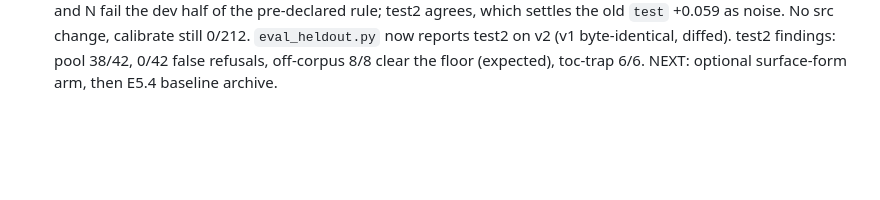
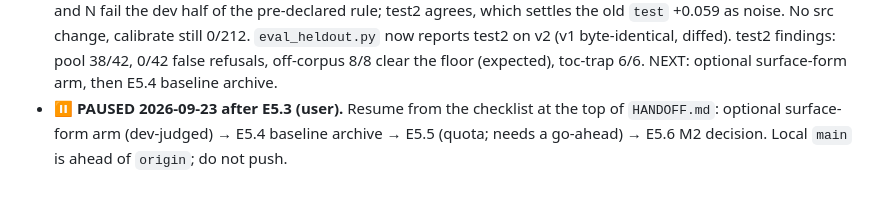
Before and after one commit to batestguy/NGOdisabilityRAG, a Markdown page: STATUS.md, the part around the change. Rendered like a GitHub page; blank space fills up the shorter version.

Commit message:
docs(phase10-E5): pause after E5.3 -- resume checklist in HANDOFF
Co-Authored-By: Claude Opus 5.5 <noreply@anthropic.com>

```diff
--- a/STATUS.md
+++ b/STATUS.md
@@ -46,3 +46,4 @@
 - **PHASE E — E5.0 + E5.1 DONE 2026-09-23 (local `main`, zero quota, not pushed).** E5.0: the full control re-captured to `D:\e5_control\` is byte-identical to the E4a captures, apart from timing lines. E5.1: `scripts/eval_heldout.py` gains a report-only USER-FACING VIEW (hit@3, strict@3, shown-list MRR, excerpts shown), computed through `app.offline_legal_hits`, with every existing block byte-identical and `calibrate_refusal` unchanged. **Finding:** `test` hit@3 is **0.412** (`vocab-mismatch` **0.250**) against set recall of 0.647, so the inline block users hear first is the weak point. E4a's effect there is mixed and small (hit@3 unchanged; shown-MRR 0.368 → 0.422; strict@3 0.294 → 0.265). **Next: E5.2, author `test2`.**
 - **PHASE E — E5.2 DONE 2026-09-23 (local `main`, zero quota, zero retrieval, not pushed).** `test2` is authored and committed before any measurement: `data/eval/questions_test2.json`, 42 answerable (82 refs, `verify_expected` green on v2) + 8 off-corpus, with vocab 15 · odd 9 · cross 8 · toc-trap 6 · direct 4. It is SEALED: its own file, returned only by `load_eval_set("test2")`, so every existing harness is byte-identical (the no-arg path is still 60 rows and calibrate_refusal is still 212). It is v2-only (6 refs fail on v1). The user-register smoke list is `data/eval/smoke_user_register.json` (15 queries, no refs, never a metric). NEXT: E5.3. Details: `docs/phases/13_retrieval_quality.md` Results → E5.2.
 - **PHASE E — E5.3 DONE 2026-09-23 (local `main`, zero quota, not pushed). THE HAND MAP STAYS, now with held-out evidence.** `scripts/ablate_handmap.py`: dev first, then `test2` read once. recall_strict S ship / B bridge-only / N none: dev 0.613 / 0.540 / 0.500, **test2 0.629 / 0.577 / 0.554** (vocab-mismatch 0.450 / 0.283 / 0.283). Both B and N fail the dev half of the pre-declared rule; test2 agrees, which settles the old `test` +0.059 as noise. No src change, calibrate still 0/212. `eval_heldout.py` now reports test2 on v2 (v1 byte-identical, diffed). test2 findings: pool 38/42, 0/42 false refusals, off-corpus 8/8 clear the floor (expected), toc-trap 6/6. NEXT: optional surface-form arm, then E5.4 baseline archive.
+- **⏸ PAUSED 2026-09-23 after E5.3 (user).** Resume from the checklist at the top of `HANDOFF.md`: optional surface-form arm (dev-judged) → E5.4 baseline archive → E5.5 (quota; needs a go-ahead) → E5.6 M2 decision. Local `main` is ahead of `origin`; do not push.
```
Also changed, not shown: HANDOFF.md (+29 -8 lines).
